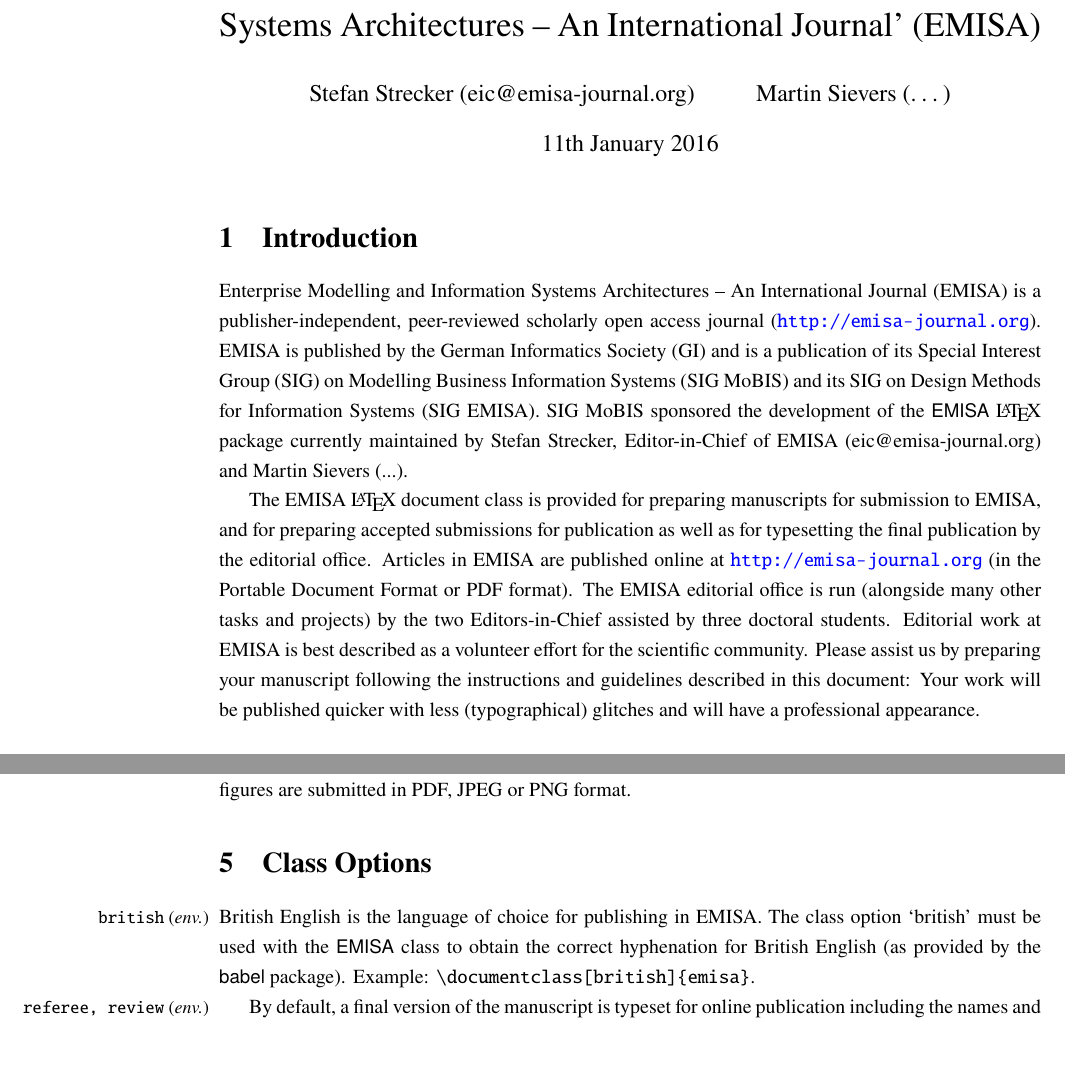
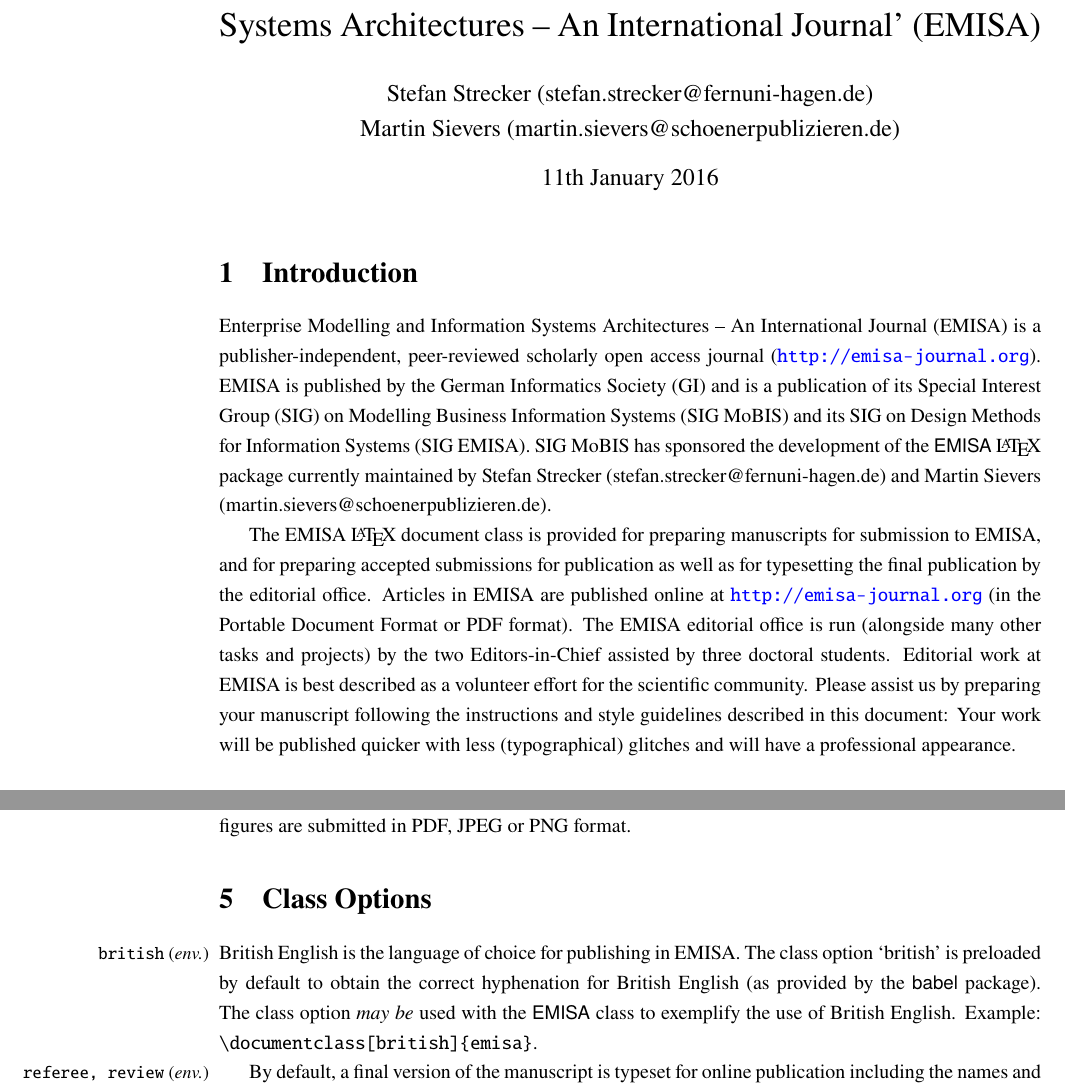
Before and after one commit to gi-ev/emisa-latex-package, a LaTeX document (emisa-author-instructions-ltxdoc.tex): two parts of pages 1 and 2 of 6, joined at a grey line, cut so that both start at the same text, the shorter picture padded with empty space. Compiled offline with pdfLaTeX.

Commit message:
Modified Instructions
Added email addresses. Rephrased the Introduction. Change the
description for class option ‘british’.

```diff
--- a/emisa-author-instructions-ltxdoc.tex
+++ b/emisa-author-instructions-ltxdoc.tex
@@ -52,7 +52,7 @@
 
 
 \begin{document}
-\author{Stefan Strecker (eic@emisa-journal.org) \and Martin Sievers (\ldots)}
+\author{Stefan Strecker (stefan.strecker@fernuni-hagen.de) \and Martin Sievers (martin.sievers@schoenerpublizieren.de)}
 \title{A \LaTeX{} class for preparing manuscripts for submissions to the OA  journal ‘Enterprise Modelling and Information Systems Architectures – An International Journal’ (EMISA)}
 \maketitle
 %\begin{abstract}
@@ -64,11 +64,11 @@
 
 \section{Introduction}
 Enterprise Modelling and Information Systems Architectures --~An International Journal (EMISA) is a publisher-independent, peer-reviewed scholarly open access journal (\url{http://emisa-journal.org}).
-EMISA is published by the German Informatics Society (GI) and is a publication of its Special Interest Group (SIG) on Modelling Business Information Systems (SIG MoBIS) and its SIG on Design Methods for Information Systems (SIG EMISA). SIG~MoBIS sponsored the development of the \pkg{EMISA} \LaTeX\ package currently maintained by Stefan Strecker, Editor-in-Chief of EMISA (eic@emisa-journal.org) and Martin Sievers (...).
+EMISA is published by the German Informatics Society (GI) and is a publication of its Special Interest Group (SIG) on Modelling Business Information Systems (SIG MoBIS) and its SIG on Design Methods for Information Systems (SIG EMISA). SIG~MoBIS has sponsored the development of the \pkg{EMISA} \LaTeX\ package currently maintained by Stefan Strecker (stefan.strecker@fernuni-hagen.de) and Martin Sievers (martin.sievers@schoenerpublizieren.de).
 
 The EMISA \LaTeX{} document class is provided for preparing manuscripts for submission to EMISA, and for preparing accepted submissions for publication as well as for typesetting the final publication by the editorial office. Articles in EMISA are published online at \url{http://emisa-journal.org} (in the Portable Document Format or PDF format).
 The EMISA editorial office is run (alongside many other tasks and projects) by the two Editors-in-Chief assisted by three doctoral students. Editorial work at EMISA is best described as a volunteer effort for the scientific community.
-Please assist us by preparing your manuscript following the instructions and guidelines described in this document: Your work will be published quicker with less (typographical) glitches and will have a professional appearance.
+Please assist us by preparing your manuscript following the instructions and style guidelines described in this document: Your work will be published quicker with less (typographical) glitches and will have a professional appearance.
 
 
 
@@ -136,7 +136,7 @@
 
 
 \section{Class Options}
-\DescribeOption{british} British English is the language of choice for publishing in EMISA. The class option ‘british’ must be used with the \pkg{EMISA} class to obtain the correct hyphenation for British English (as provided by the \pkg{babel} package). Example: \verb|\documentclass[british]{emisa}|.
+\DescribeOption{british} British English is the language of choice for publishing in EMISA. The class option ‘british’ is preloaded by default to obtain the correct hyphenation for British English (as provided by the \pkg{babel} package). The class option \emph{may be} used with the \pkg{EMISA} class to exemplify the use of British English. Example: \verb|\documentclass[british]{emisa}|.
 
 \DescribeOption{referee, review} By default, a final version of the manuscript is typeset for online publication including the names and affiliations of authors. For reviewing purposes, the names and affiliations of the authors are omitted using the document option ‘referee’ or ‘review’ to allow for the anonymous (i.\,e.\ double blind) peer-review process of the EMISA journal. Example: \verb|\documentclass[british,referee]{emisa}|.
 
```
Also changed, not shown: emisa-author-instructions-ltxdoc.pdf.
